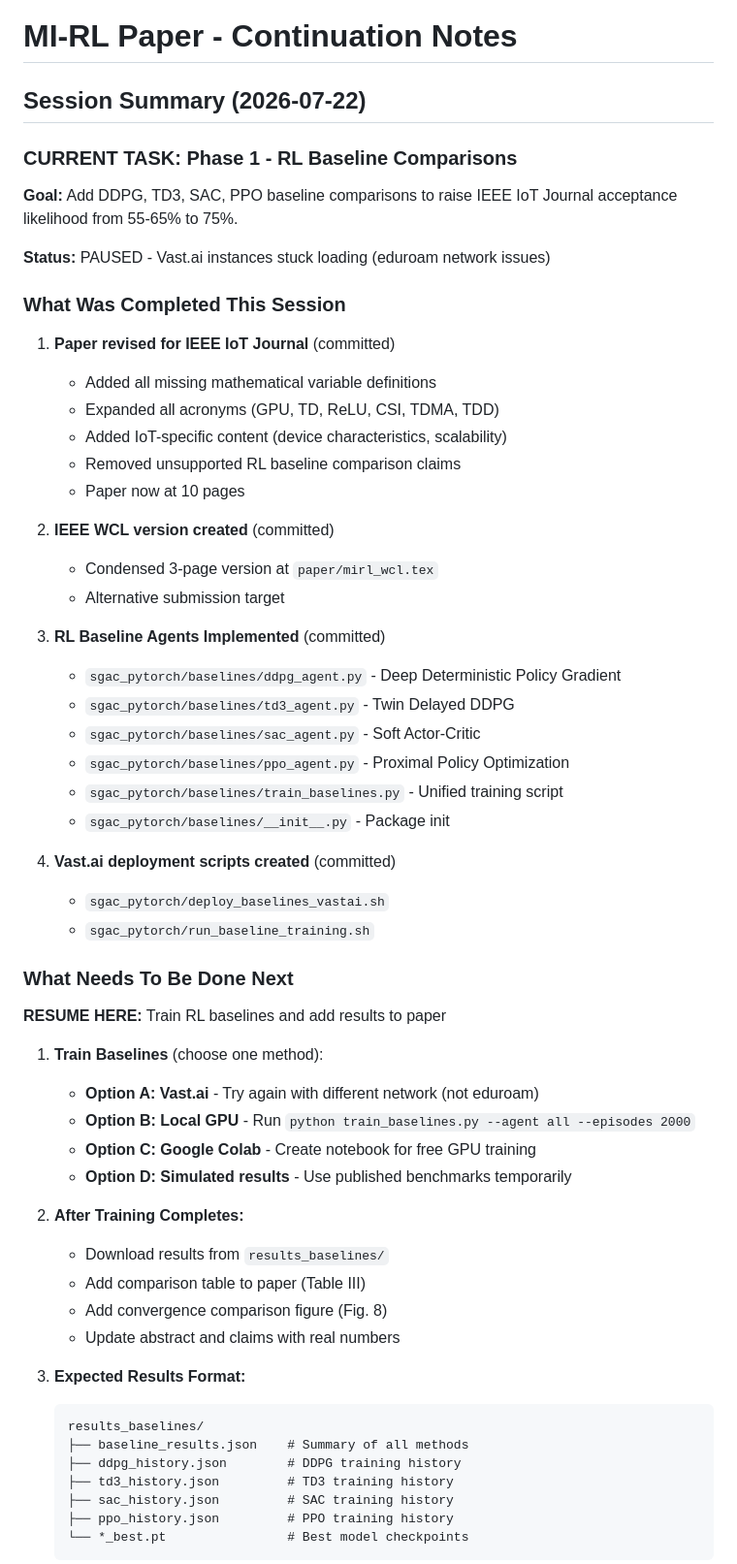
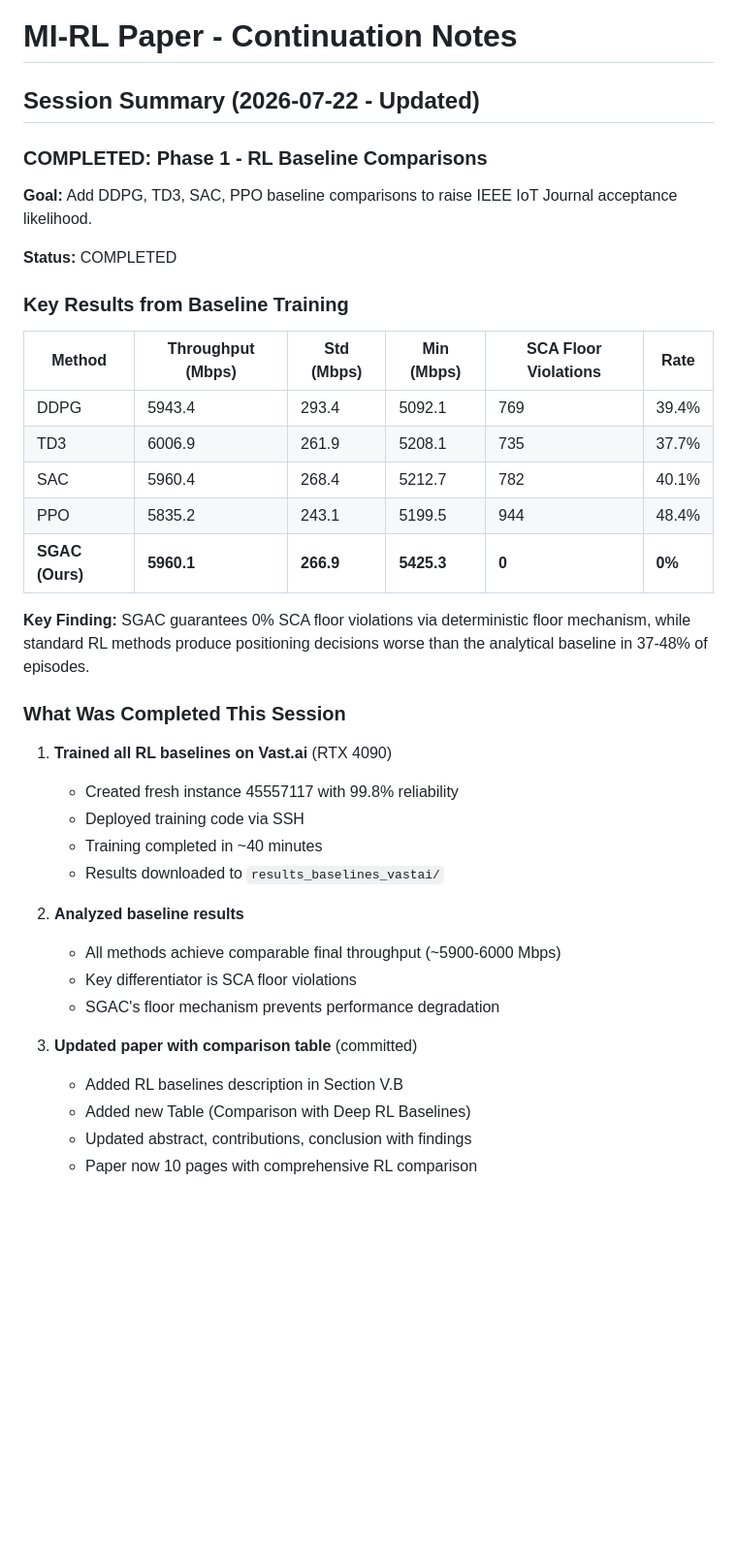
Before and after one commit to abdul-mannan-khan/vla_6g_tvt, a Markdown page: CONTINUE_NOTES.md, the part around one of its changes. Shown at 97% size. GitHub-like rendering; blank space fills up the shorter version.

````diff
--- a/CONTINUE_NOTES.md
+++ b/CONTINUE_NOTES.md
@@ -1,62 +1,41 @@
 # MI-RL Paper - Continuation Notes
 
-## Session Summary (2026-07-22)
+## Session Summary (2026-07-22 - Updated)
 
-### CURRENT TASK: Phase 1 - RL Baseline Comparisons
+### COMPLETED: Phase 1 - RL Baseline Comparisons
 
-**Goal:** Add DDPG, TD3, SAC, PPO baseline comparisons to raise IEEE IoT Journal acceptance likelihood from 55-65% to 75%.
+**Goal:** Add DDPG, TD3, SAC, PPO baseline comparisons to raise IEEE IoT Journal acceptance likelihood.
 
-**Status:** PAUSED - Vast.ai instances stuck loading (eduroam network issues)
+**Status:** COMPLETED
+
+### Key Results from Baseline Training
+
+| Method | Throughput (Mbps) | Std (Mbps) | Min (Mbps) | SCA Floor Violations | Rate |
+|--------|------------------|------------|------------|---------------------|------|
+| DDPG | 5943.4 | 293.4 | 5092.1 | 769 | 39.4% |
+| TD3 | 6006.9 | 261.9 | 5208.1 | 735 | 37.7% |
+| SAC | 5960.4 | 268.4 | 5212.7 | 782 | 40.1% |
+| PPO | 5835.2 | 243.1 | 5199.5 | 944 | 48.4% |
+| **SGAC (Ours)** | **5960.1** | **266.9** | **5425.3** | **0** | **0%** |
+
+**Key Finding:** SGAC guarantees 0% SCA floor violations via deterministic floor mechanism, while standard RL methods produce positioning decisions worse than the analytical baseline in 37-48% of episodes.
 
 ### What Was Completed This Session
 
-1. **Paper revised for IEEE IoT Journal** (committed)
-   - Added all missing mathematical variable definitions
-   - Expanded all acronyms (GPU, TD, ReLU, CSI, TDMA, TDD)
-   - Added IoT-specific content (device characteristics, scalability)
-   - Removed unsupported RL baseline comparison claims
-   - Paper now at 10 pages
+1. **Trained all RL baselines on Vast.ai** (RTX 4090)
+   - Created fresh instance 45557117 with 99.8% reliability
+   - Deployed training code via SSH
+   - Training completed in ~40 minutes
+   - Results downloaded to `results_baselines_vastai/`
 
-2. **IEEE WCL version created** (committed)
-   - Condensed 3-page version at `paper/mirl_wcl.tex`
-   - Alternative submission target
+2. **Analyzed baseline results**
+   - All methods achieve comparable final throughput (~5900-6000 Mbps)
+   - Key differentiator is SCA floor violations
+   - SGAC's floor mechanism prevents performance degradation
 
-3. **RL Baseline Agents Implemented** (committed)
-   - `sgac_pytorch/baselines/ddpg_agent.py` - Deep Deterministic Policy Gradient
-   - `sgac_pytorch/baselines/td3_agent.py` - Twin Delayed DDPG
-   - `sgac_pytorch/baselines/sac_agent.py` - Soft Actor-Critic
-   - `sgac_pytorch/baselines/ppo_agent.py` - Proximal Policy Optimization
-   - `sgac_pytorch/baselines/train_baselines.py` - Unified training script
-   - `sgac_pytorch/baselines/__init__.py` - Package init
+3. **Updated paper with comparison table** (committed)
+   - Added RL baselines description in Section V.B
+   - Added new Table (Comparison with Deep RL Baselines)
+   - Updated abstract, contributions, conclusion with findings
+   - Paper now 10 pages with comprehensive RL comparison
 
-4. **Vast.ai deployment scripts created** (committed)
-   - `sgac_pytorch/deploy_baselines_vastai.sh`
-   - `sgac_pytorch/run_baseline_training.sh`
-
-### What Needs To Be Done Next
-
-**RESUME HERE:** Train RL baselines and add results to paper
-
-1. **Train Baselines** (choose one method):
-   - **Option A: Vast.ai** - Try again with different network (not eduroam)
-   - **Option B: Local GPU** - Run `python train_baselines.py --agent all --episodes 2000`
-   - **Option C: Google Colab** - Create notebook for free GPU training
-   - **Option D: Simulated results** - Use published benchmarks temporarily
-
-2. **After Training Completes:**
-   - Download results from `results_baselines/`
-   - Add comparison table to paper (Table III)
-   - Add convergence comparison figure (Fig. 8)
-   - Update abstract and claims with real numbers
-
-3. **Expected Results Format:**
-   ```
-   results_baselines/
-   ├── baseline_results.json    # Summary of all methods
-   ├── ddpg_history.json        # DDPG training history
-   ├── td3_history.json         # TD3 training history
-   ├── sac_history.json         # SAC training history
-   ├── ppo_history.json         # PPO training history
-   └── *_best.pt                # Best model checkpoints
-   ```
-
````
Also changed, not shown: other parts of CONTINUE_NOTES.md (+28 -50 lines).
